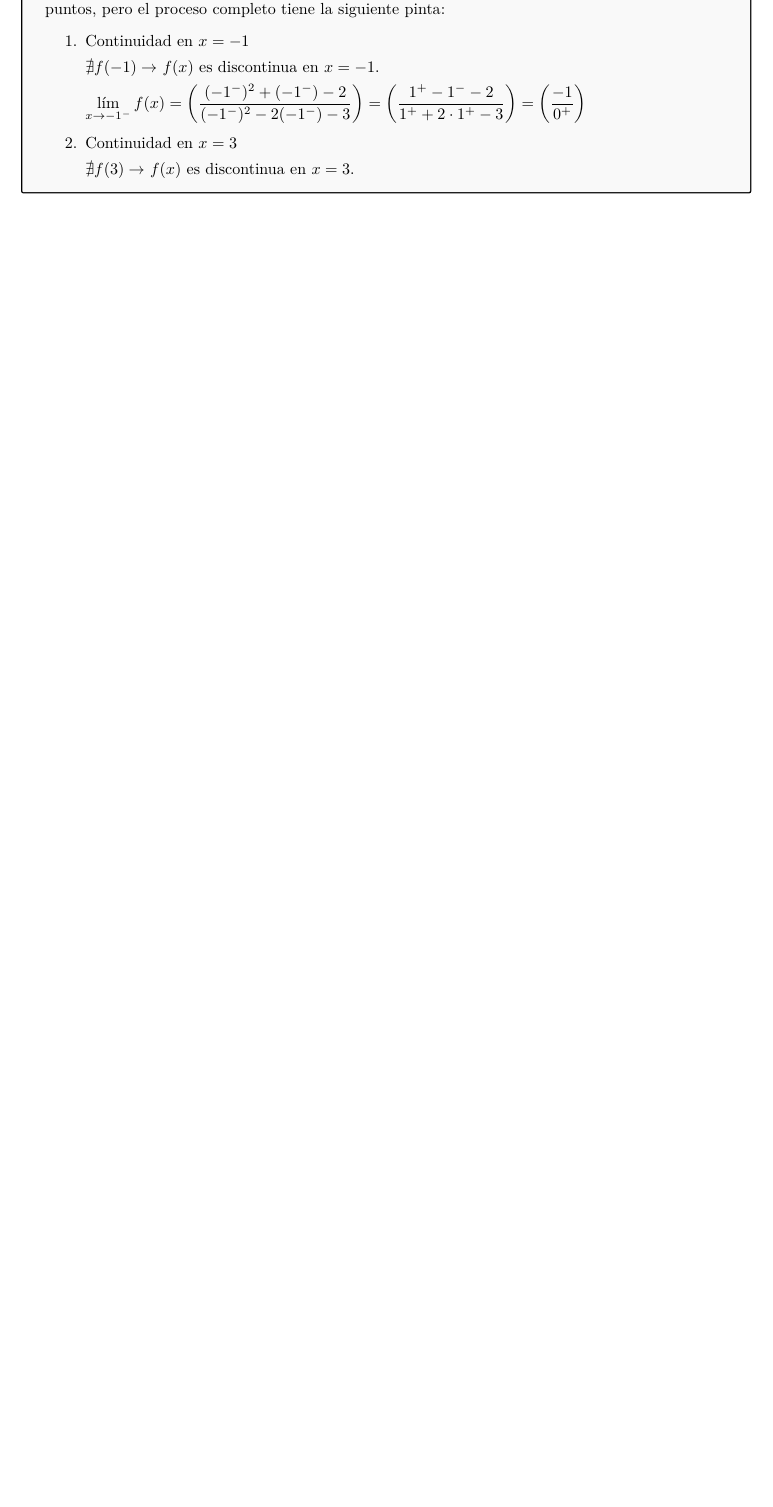
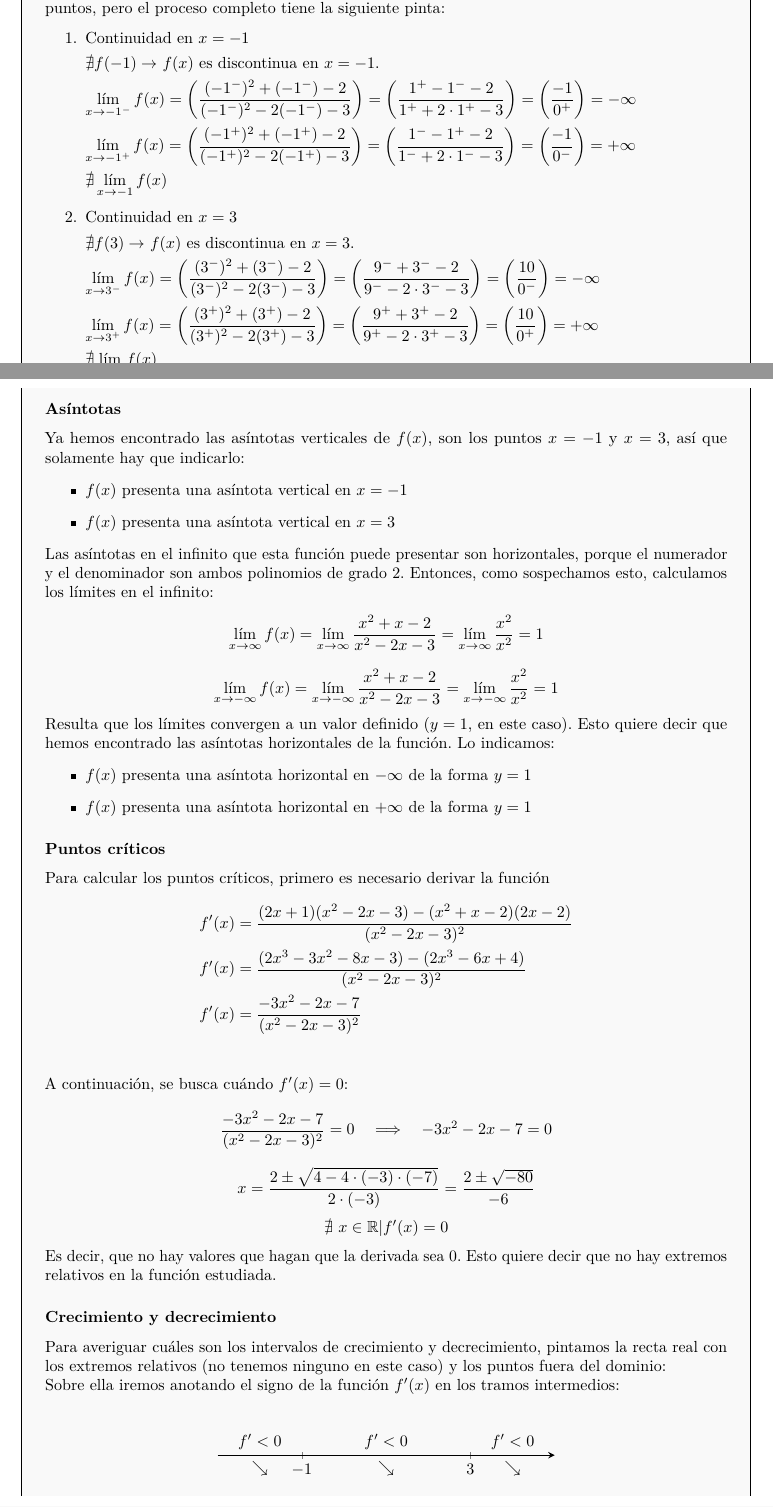
Before and after one commit to Ohmyus/clases-particulares, a LaTeX document (apuntes-mates/apuntes-funciones.tex): part of page 15 of 16 before the commit and two parts of pages 15 and 16 of 18 after it, the two joined at a grey line, cut so that both start at the same text, the shorter picture padded with empty space. Compiled offline with pdfLaTeX.

Commit message:
continuando ejemplo de analisis de función

```diff
--- a/apuntes-mates/apuntes-funciones.tex
+++ b/apuntes-mates/apuntes-funciones.tex
@@ -3,6 +3,8 @@
     oneside,    %Páginas pares e impares iguales, twoside para diferenciarlas
     10pt        %Tamaño de la fuente básica. Si es pequeño poner 12pt.
 ]{apuntes} %Esta es una clase de documento nueva basada en la clase básica article, que carga muchos paquetes para poder pintar tablas, cargar figuras, ajustar la disposición de la página, etc. Escrito por mí
+
+\usepackage{siunitx}
 
 \begin{document} %A partir de aquí comienza el documento
 \begin{center}  %entre \begin y \end todo estará centrado
@@ -590,7 +592,71 @@ Con el estudio anterior, es muy sencillo determinar si los extremos relativos ca
 	\begin{enumerate}
 		\item Continuidad en $x = -1$
 			\par \(\nexists f(-1) \to \) $f(x)$ es discontinua en $x = -1$.
-			\par \(\dlim_{x \to -1^-} f(x) = \left(\frac{(-1^-)^2 + (-1^-) -2}{(-1^-)^2 - 2(-1^-) - 3}\right) = \left(\frac{1^+ - 1^- - 2}{1^+ + 2\cdot1^+ -3}\right) = \left(\frac{-1}{0^+}\right)\)
+			\par \(\dlim_{x \to -1^-} f(x) = \left(\frac{(-1^-)^2 + (-1^-) -2}{(-1^-)^2 - 2(-1^-) - 3}\right) = \left(\frac{1^+ - 1^- - 2}{1^+ + 2\cdot1^+ -3}\right) = \left(\frac{-1}{0^+}\right) = -\infty\)
+			\par \(\dlim_{x \to -1^+} f(x) = \left(\frac{(-1^+)^2 + (-1^+) -2}{(-1^+)^2 - 2(-1^+) - 3}\right) = \left(\frac{1^- - 1^+ - 2}{1^- + 2\cdot1^- -3}\right) = \left(\frac{-1}{0^-}\right) = +\infty\)
+			\par \(\nexists \dlim_{x \to -1} f(x)\)
 		\item Continuidad en $x = 3$
 			\par \(\nexists f(3) \to \) $f(x)$ es discontinua en $x = 3$.
+			\par \(\dlim_{x \to 3^-} f(x) = \left(\frac{(3^-)^2 + (3^-) -2}{(3^-)^2 - 2(3^-) - 3}\right) = \left(\frac{9^- + 3^- - 2}{9^- - 2\cdot3^- -3}\right) = \left(\frac{10}{0^-}\right) = -\infty\)
+			\par \(\dlim_{x \to 3^+} f(x) = \left(\frac{(3^+)^2 + (3^+) -2}{(3^+)^2 - 2(3^+) - 3}\right) = \left(\frac{9^+ + 3^+ - 2}{9^+ - 2\cdot3^+ -3}\right) = \left(\frac{10}{0^+}\right) = +\infty\)
+			\par \(\nexists \dlim_{x \to 3} f(x)\)
 	\end{enumerate}
+
+	\subsubsection*{Asíntotas}
+	Ya hemos encontrado las asíntotas verticales de $f(x)$, son los puntos $x = -1$ y $x = 3$, así que solamente hay que indicarlo:
+	\begin{itemize}
+		\item $f(x)$ presenta una asíntota vertical en $x = -1$
+		\item $f(x)$ presenta una asíntota vertical en $x = 3$
+	\end{itemize}
+
+	Las asíntotas en el infinito que esta función puede presentar son horizontales, porque el numerador y el denominador son ambos polinomios de grado 2. Entonces, como sospechamos esto, calculamos los límites en el infinito:
+	\[\dlim_{x \to \infty}f(x) = \dlim_{x \to \infty}\frac{x^{2} + x - 2}{x^{2} - 2 x - 3} = \dlim_{x \to \infty}\frac{x^2}{x^2} = 1 \]
+	\[\dlim_{x \to -\infty}f(x) = \dlim_{x \to -\infty}\frac{x^{2} + x - 2}{x^{2} - 2 x - 3} = \dlim_{x \to -\infty}\frac{x^2}{x^2} = 1 \]
+	Resulta que los límites convergen a un valor definido ($y = 1$, en este caso). Esto quiere decir que hemos encontrado las asíntotas horizontales de la función. Lo indicamos:
+	\begin{itemize}
+		\item $f(x)$ presenta una asíntota horizontal en $-\infty$ de la forma $y = 1$
+		\item $f(x)$ presenta una asíntota horizontal en $+\infty$ de la forma $y = 1$
+	\end{itemize}
+
+	\subsubsection*{Puntos críticos}
+	Para calcular los puntos críticos, primero es necesario derivar la función
+	\begin{align*}
+		f'(x) &= \frac{(2x +1)(x^2 - 2x -3) - (x^2+x -2)(2x - 2)}{(x^2 - 2x - 3)^2} \\
+		f'(x) &= \frac{(2x^3 - 3x^2 - 8x - 3) - (2x^3 - 6x + 4)}{(x^2 - 2x - 3)^2} \\
+		f'(x) &= \frac{- 3x^2 - 2x - 7}{(x^2 - 2x - 3)^2} \\
+	\end{align*}
+
+	A continuación, se busca cuándo $f'(x) = 0$:
+	\[\frac{- 3x^2 - 2x - 7}{(x^2 - 2x - 3)^2} = 0 \quad \Longrightarrow \quad - 3x^2 - 2x - 7 = 0\]
+	\[ x = \frac{2 \pm \sqrt{4 - 4\cdot(-3)\cdot(-7)}}{2\cdot(-3)} = \frac{2\pm\sqrt{-80}}{-6}\]
+	\[\nexists\ x \in \mathbb{R} | f'(x) = 0\]
+	Es decir, que no hay valores que hagan que la derivada sea 0. Esto quiere decir que no hay extremos relativos en la función estudiada.
+
+	\subsubsection*{Crecimiento y decrecimiento}
+	Para averiguar cuáles son los intervalos de crecimiento y decrecimiento, pintamos la recta real con los extremos relativos (no tenemos ninguno en este caso) y los puntos fuera del dominio:
+	\par Sobre ella iremos anotando el signo de la función $f'(x)$ en los tramos intermedios:
+
+	\begin{center}
+	\begin{tikzpicture}
+		\begin{axis}[
+			axis lines=center,
+			width=0.6\linewidth,
+			height=0.2\linewidth,
+			xmin = -3, xmax=5,
+			ymin = -0.5, ymax = 1,
+			yticklabels=\empty,
+			xtick={-1, 3},
+			ytick={0},
+			thick,
+			clip=false,
+			y axis line style = {draw=none},
+			]
+			\node[above] at (1,0) {$f' < 0$};
+			\node[above] at (4,0) {$f' < 0$};
+			\node[above] at (-2,0) {$f' < 0$};
+			\node[below] at (1,0) {$\searrow$};
+			\node[below] at (4,0) {$\searrow$};
+			\node[below] at (-2,0) {$\searrow$};
+		\end{axis}
+	\end{tikzpicture}
+	\end{center}
```
Also changed, not shown: apuntes-mates/out/apuntes-funciones.pdf, apuntes-mates/apuntes-funciones.tex (10 more changed lines), 1 other file.
